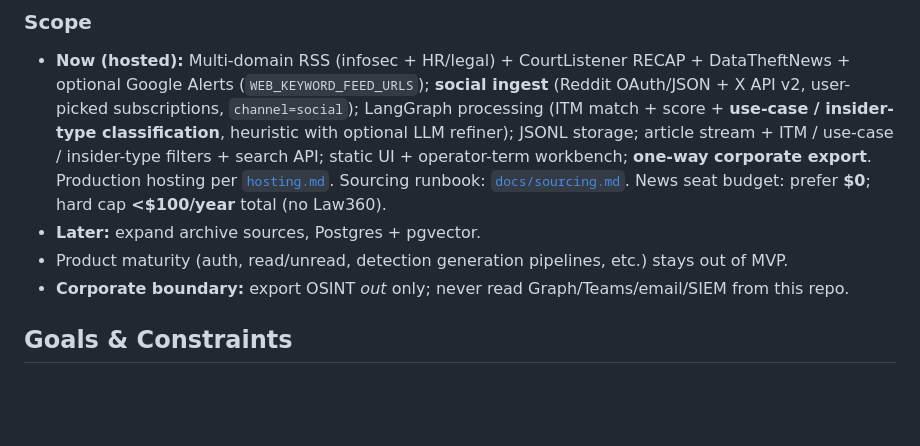
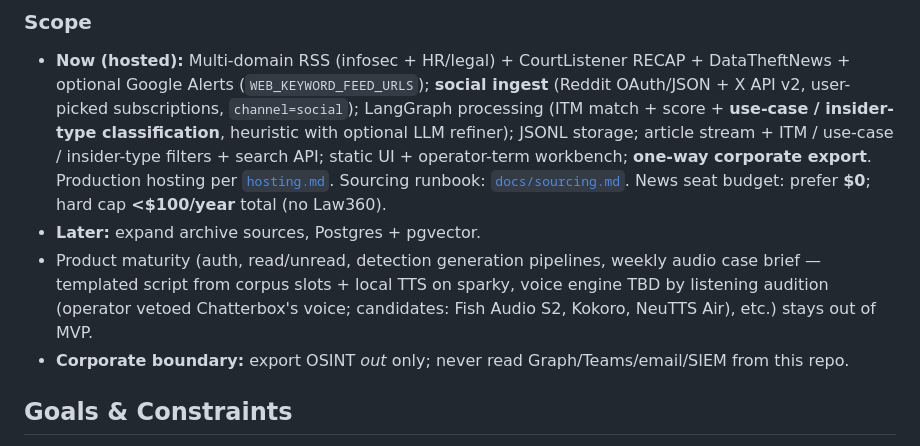
Before and after one commit to Scubber/insider-intel, a Markdown page: docs/architecture.md, the part around the change. Rendered like a GitHub page; blank space fills up the shorter version.

Commit message:
docs: park weekly audio case brief under product maturity (#229)
Operator idea 2026-08-20: weekly spoken summary of new cases/outcomes,
generated on sparky. Parked out of MVP. Design constraints captured:
templated script from corpus slots (LLM never writes findings), local
TTS as a load-generate-exit batch job in a cycle gap, voice chosen by
listening audition — Chatterbox's voice is vetoed.

Co-authored-by: Claude <noreply@anthropic.com>

```diff
--- a/docs/architecture.md
+++ b/docs/architecture.md
@@ -21,7 +21,10 @@ mapped to ITM; it is not an official or endorsed Forscie product. See `NOTICE`.
   [`docs/sourcing.md`](sourcing.md). News seat budget: prefer **$0**; hard cap
   **&lt;$100/year** total (no Law360).
 - **Later:** expand archive sources, Postgres + pgvector.
-- Product maturity (auth, read/unread, detection generation pipelines, etc.) stays out of MVP.
+- Product maturity (auth, read/unread, detection generation pipelines, weekly
+  audio case brief — templated script from corpus slots + local TTS on sparky,
+  voice engine TBD by listening audition (operator vetoed Chatterbox's voice;
+  candidates: Fish Audio S2, Kokoro, NeuTTS Air), etc.) stays out of MVP.
 - **Corporate boundary:** export OSINT *out* only; never read Graph/Teams/email/SIEM from this repo.
 
 ## Goals & Constraints
```
